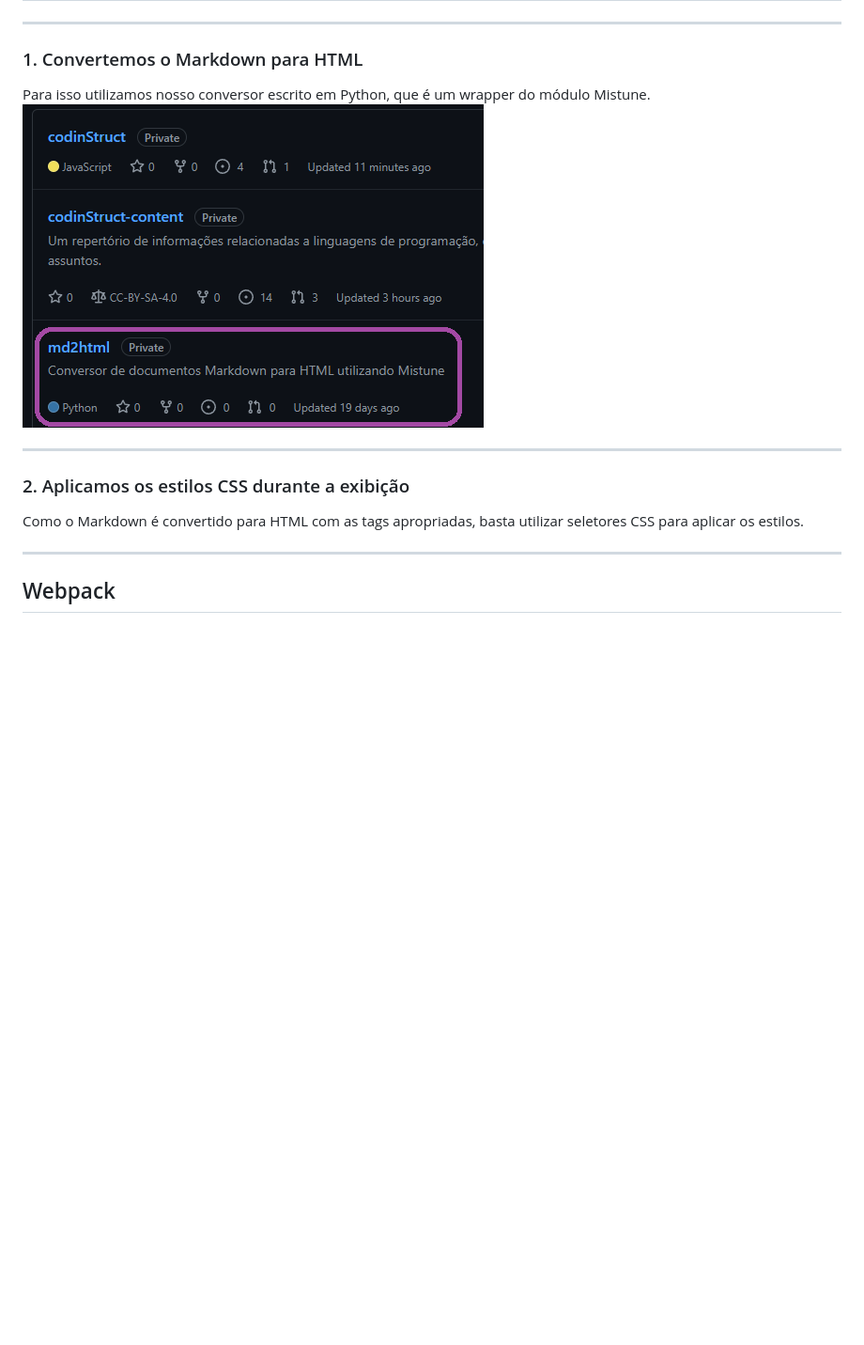
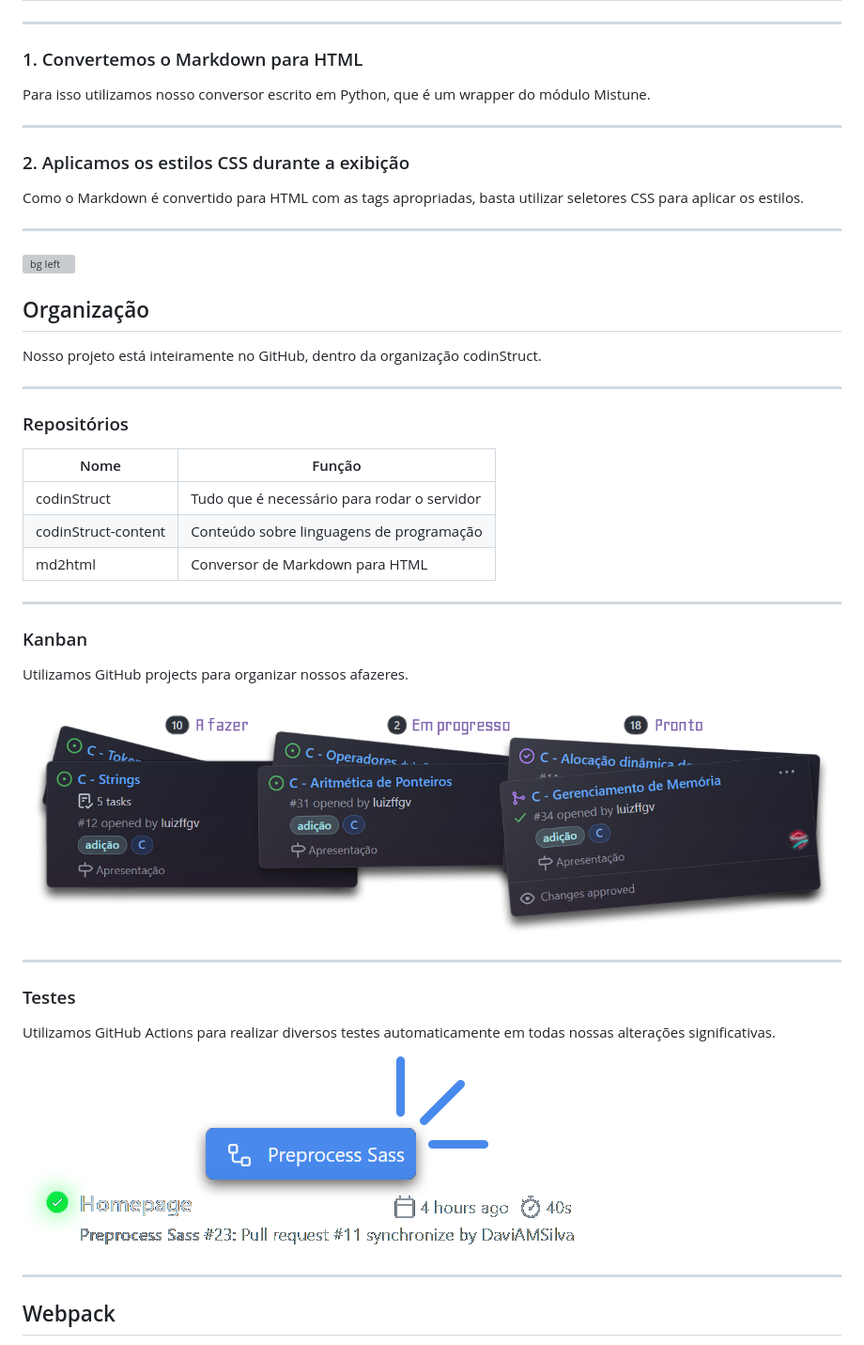
Before and after one commit to codinStruct/codinStruct, a Markdown page: content.md, the part around one of its changes. Shown at 94% size. Drawn GitHub-style; pictures changed too: assets/img/cards.png (added), assets/img/md2html.png (deleted), assets/img/workflow.png (added); blank space fills up the shorter version; grey boxes are pictures that could not be loaded.

Commit message:
Add Organização, Repositórios, Kanban e Testes

```diff
--- a/content.md
+++ b/content.md
@@ -68,13 +69,61 @@ sequências de escape.
 
 ### 1. Convertemos o Markdown para HTML
 
-Para isso utilizamos nosso conversor escrito em Python, que é um wrapper do módulo Mistune. ![Repositório md2html](assets/img/md2html.png)
+Para isso utilizamos nosso conversor escrito em Python, que é um wrapper do módulo Mistune.
 
 ---
 
 ### 2. Aplicamos os estilos CSS durante a exibição
 
 Como o Markdown é convertido para HTML com as tags apropriadas, basta utilizar seletores CSS para aplicar os estilos.
+
+---
+
+![bg left](assets/mascots/octocat.png)
+
+## Organização
+
+Nosso projeto está inteiramente no GitHub, dentro da organização codinStruct.
+
+---
+
+### Repositórios
+
+| Nome                | Função                                      |
+| ------------------- | ------------------------------------------- |
+| codinStruct         | Tudo que é necessário para rodar o servidor |
+| codinStruct-content | Conteúdo sobre linguagens de programação    |
+| md2html             | Conversor de Markdown para HTML             |
+
+---
+
+### Kanban
+
+<style scoped>
+img {
+    width: 100%;
+    margin-top: 1em;
+}
+</style>
+
+Utilizamos GitHub projects para organizar nossos afazeres.
+
+![Cards de kanban](assets/img/cards.png)
+
+---
+
+### Testes
+
+<style scoped>
+img {
+    width: 66.6%;
+    margin-top: 1em;
+}
+</style>
+
+Utilizamos GitHub Actions para realizar diversos testes automaticamente em todas nossas alterações significativas.
+
+![GitHub Actions](assets/img/workflow.png)
 
 ---
 
```
Also changed, not shown: other parts of content.md (+4 -0 lines), 3 other files.
